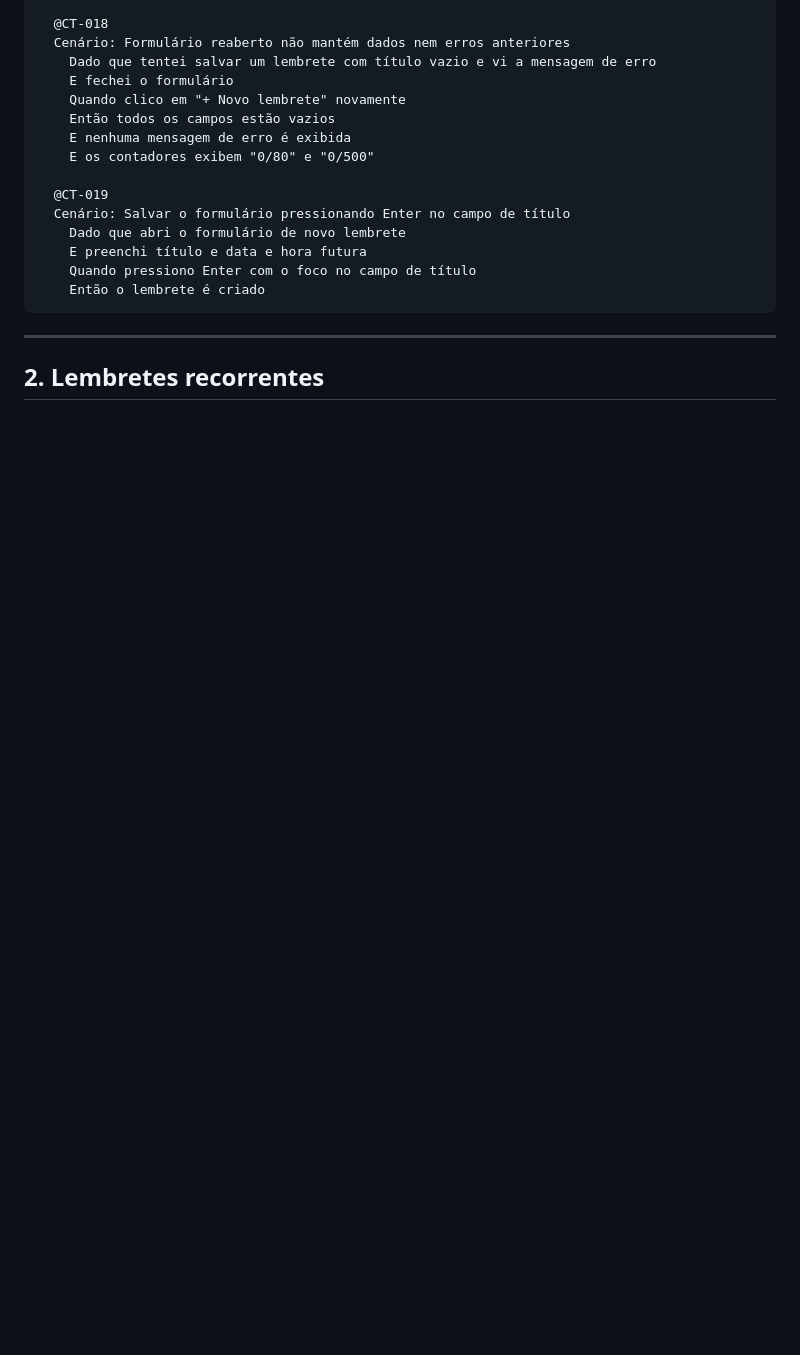
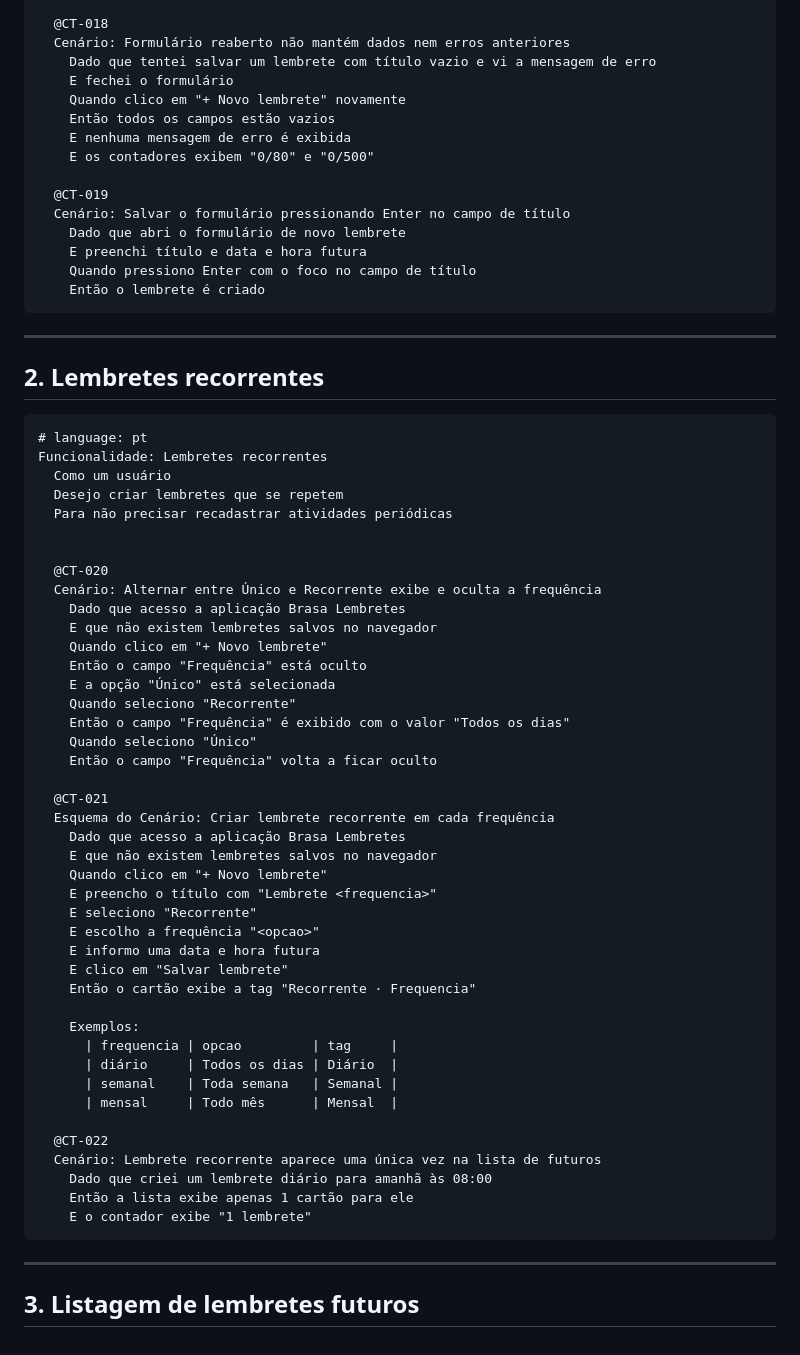
Before and after one commit to AlphaPowerBI/brasa-lembretes, a Markdown page: Docs/Casos de Teste em Gherkin.md, the part around the change. Drawn GitHub-style; blank space fills up the shorter version.

Commit message:
Casos de teste em Gherkin para lembretes recorrentes

````diff
--- a/Docs/Casos de Teste em Gherkin.md
+++ b/Docs/Casos de Teste em Gherkin.md
@@ -204,3 +204,51 @@ Funcionalidade: Cadastro de lembrete
 ---
 
 ## 2. Lembretes recorrentes
+```gherkin
+# language: pt
+Funcionalidade: Lembretes recorrentes
+  Como um usuário
+  Desejo criar lembretes que se repetem
+  Para não precisar recadastrar atividades periódicas
+
+
+  @CT-020
+  Cenário: Alternar entre Único e Recorrente exibe e oculta a frequência
+    Dado que acesso a aplicação Brasa Lembretes
+    E que não existem lembretes salvos no navegador
+    Quando clico em "+ Novo lembrete"
+    Então o campo "Frequência" está oculto
+    E a opção "Único" está selecionada
+    Quando seleciono "Recorrente"
+    Então o campo "Frequência" é exibido com o valor "Todos os dias"
+    Quando seleciono "Único"
+    Então o campo "Frequência" volta a ficar oculto
+
+  @CT-021
+  Esquema do Cenário: Criar lembrete recorrente em cada frequência
+    Dado que acesso a aplicação Brasa Lembretes
+    E que não existem lembretes salvos no navegador
+    Quando clico em "+ Novo lembrete"
+    E preencho o título com "Lembrete <frequencia>"
+    E seleciono "Recorrente"
+    E escolho a frequência "<opcao>"
+    E informo uma data e hora futura
+    E clico em "Salvar lembrete"
+    Então o cartão exibe a tag "Recorrente · Frequencia"
+
+    Exemplos:
+      | frequencia | opcao         | tag     |
+      | diário     | Todos os dias | Diário  |
+      | semanal    | Toda semana   | Semanal |
+      | mensal     | Todo mês      | Mensal  |
+
+  @CT-022
+  Cenário: Lembrete recorrente aparece uma única vez na lista de futuros
+    Dado que criei um lembrete diário para amanhã às 08:00
+    Então a lista exibe apenas 1 cartão para ele
+    E o contador exibe "1 lembrete"
+```
+
+---
+
+## 3. Listagem de lembretes futuros
````
